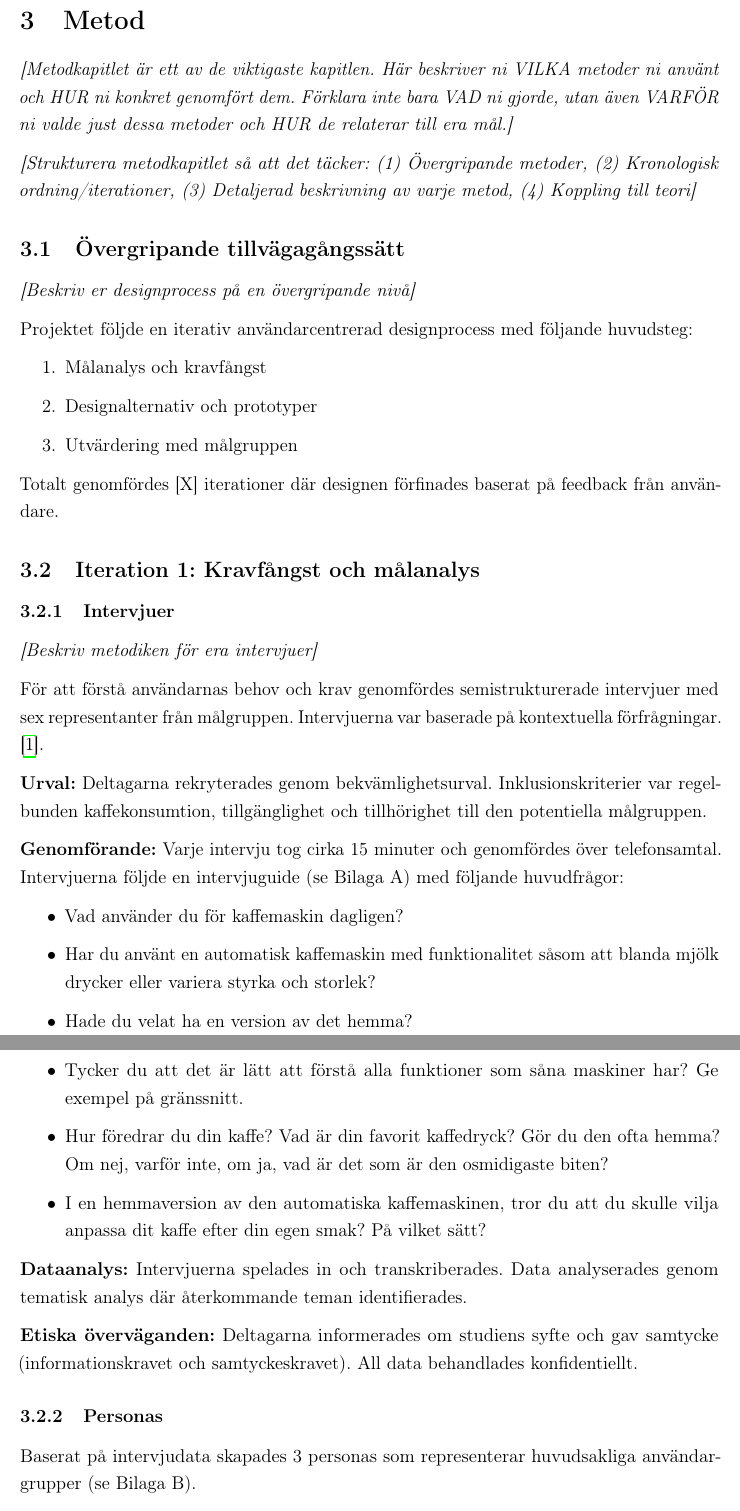
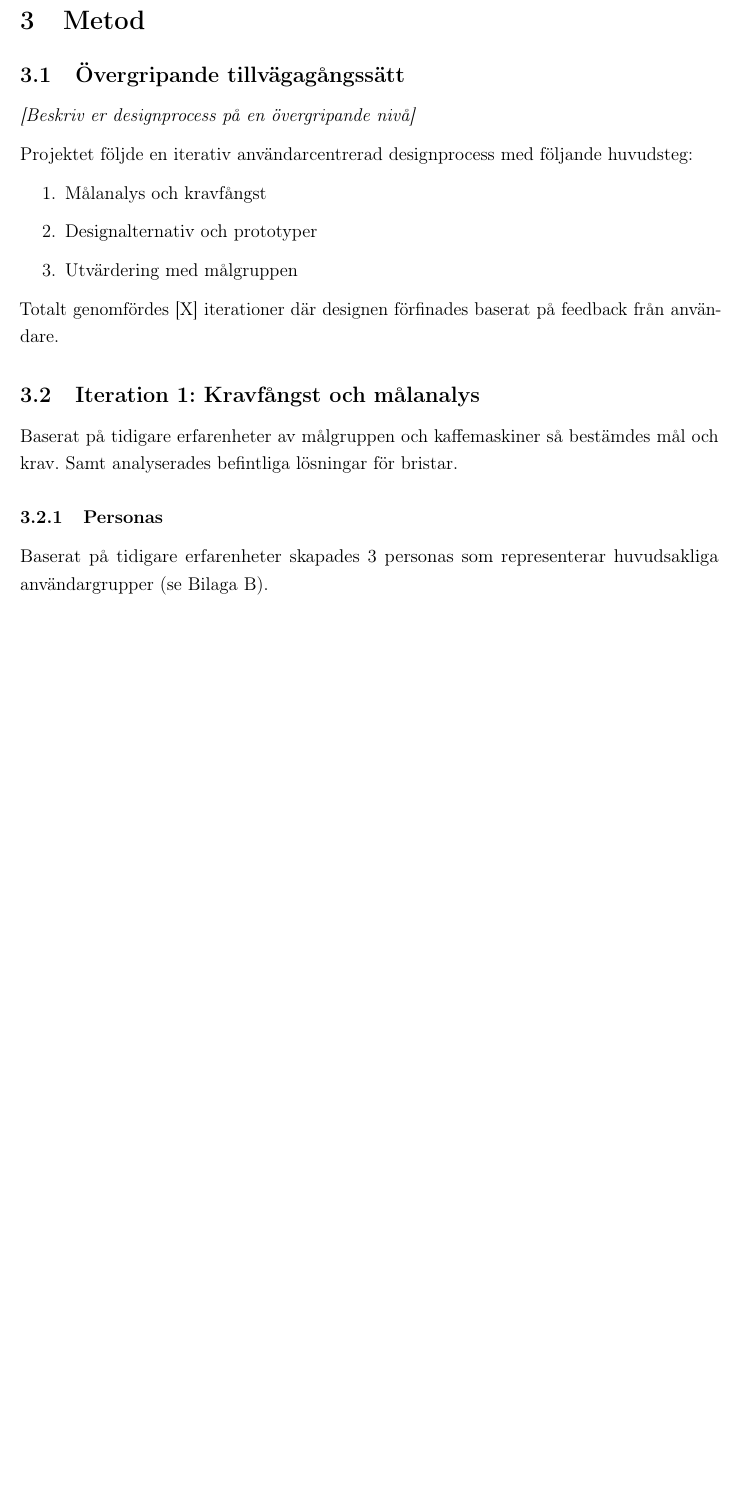
Before and after one commit to ErikSawander0/hciProject, a LaTeX document (main.tex, which reads sections/3_metod.tex): two parts of pages 11 and 12 of 40 before the commit and part of page 11 of 38 after it, the two joined at a grey line, cut so that both start at the same text, the shorter picture padded with empty space. Compiled offline with pdfLaTeX.

Commit message:
removed interview stuff

```diff
--- a/sections/3_metod.tex
+++ b/sections/3_metod.tex
@@ -1,9 +1,4 @@
 \section{Metod}
-
-\textit{[Metodkapitlet är ett av de viktigaste kapitlen. Här beskriver ni VILKA metoder ni använt och HUR ni konkret genomfört dem. Förklara inte bara VAD ni gjorde, utan även VARFÖR ni valde just dessa metoder och HUR de relaterar till era mål.]}
-
-\textit{[Strukturera metodkapitlet så att det täcker: (1) Övergripande metoder, (2) Kronologisk ordning/iterationer, (3) Detaljerad beskrivning av varje metod, (4) Koppling till teori]}
-
 
 \subsection{Övergripande tillvägagångssätt}
 
@@ -21,32 +16,11 @@ Totalt genomfördes [X] iterationer där designen förfinades baserat på feedba
 
 \subsection{Iteration 1: Kravfångst och målanalys}
 
-\subsubsection{Intervjuer}
-
-\textit{[Beskriv metodiken för era intervjuer]}
-
-För att förstå användarnas behov och krav genomfördes semistrukturerade intervjuer med sex representanter från målgruppen. Intervjuerna var baserade på kontextuella förfrågningar. \cite{sharp2019}.
-
-\textbf{Urval:} Deltagarna rekryterades genom bekvämlighetsurval. Inklusionskriterier var regelbunden kaffekonsumtion, tillgänglighet och tillhörighet till den potentiella målgruppen.
-
-\textbf{Genomförande:} Varje intervju tog cirka 15 minuter och genomfördes över telefonsamtal. Intervjuerna följde en intervjuguide (se Bilaga A) med följande huvudfrågor:
-\begin{itemize}
-    \item Vad använder du för kaffemaskin dagligen?
-    \item Har du använt en automatisk kaffemaskin med funktionalitet såsom att blanda mjölk drycker eller variera styrka och storlek?
-    \item Hade du velat ha en version av det hemma?
-    \item Tycker du att det är lätt att förstå alla funktioner som såna maskiner har? Ge exempel på gränssnitt.
-    \item Hur föredrar du din kaffe? Vad är din favorit kaffedryck? Gör du den ofta hemma? Om nej, varför inte, om ja, vad är det som är den osmidigaste biten?
-    \item I en hemmaversion av den automatiska kaffemaskinen, tror du att du skulle vilja anpassa dit kaffe efter din egen smak? På vilket sätt?
-\end{itemize}
-
-\textbf{Dataanalys:} Intervjuerna spelades in och transkriberades. Data analyserades genom tematisk analys där återkommande teman identifierades.
-
-\textbf{Etiska överväganden:} Deltagarna informerades om studiens syfte och gav samtycke (informationskravet och samtyckeskravet). All data behandlades konfidentiellt.
-
+Baserat på tidigare erfarenheter av målgruppen och kaffemaskiner så bestämdes mål och krav. Samt analyserades befintliga lösningar för bristar.
 
 \subsubsection{Personas}
 
-Baserat på intervjudata skapades 3 personas som representerar huvudsakliga användargrupper (se Bilaga B). %MARK we need our interviews to somewhat match our personas, the third one is whatever, thats just made up shit.
+Baserat på tidigare erfarenheter skapades 3 personas som representerar huvudsakliga användargrupper (se Bilaga B). %MARK we need our interviews to somewhat match our personas, the third one is whatever, thats just made up shit.
 
 
 \subsection{Iteration 2: Prototyputveckling}
```
Also changed, not shown: sections/4_design.tex (+1 -1 lines), sections/5_resultat.tex (+2 -20 lines).
